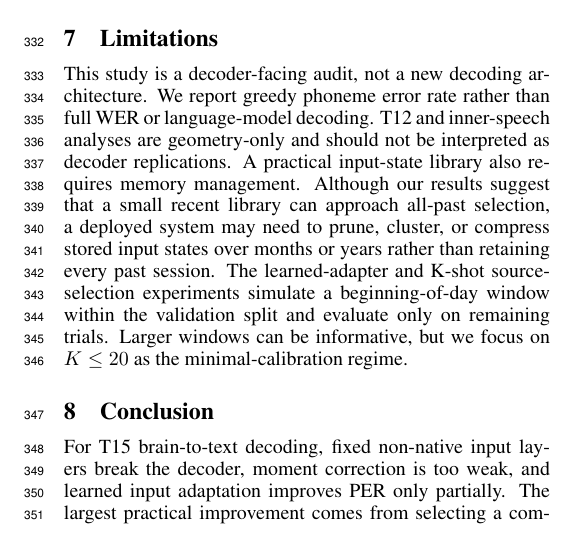
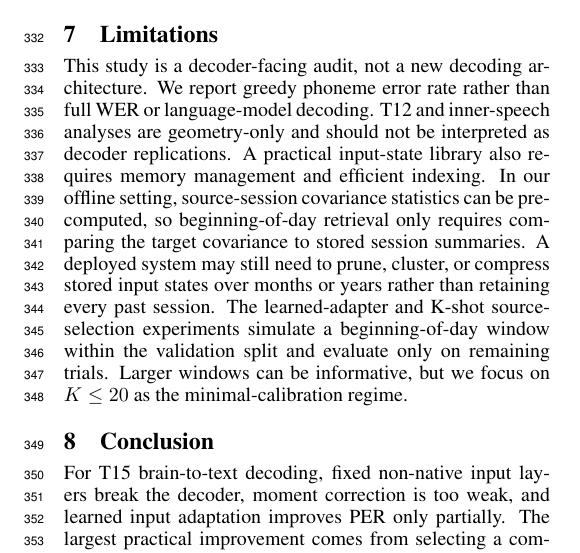
Before and after one commit to ronnuriel/AdaptLadder-BCI, a LaTeX paper (paper_full/main.tex): part of one column of page 6 of 7, cut so that both start at the same text. Compiled offline with pdfLaTeX.

Commit message:
Clarify input-state library limitation

```diff
--- a/paper_full/main.tex
+++ b/paper_full/main.tex
@@ -288,7 +288,7 @@ This framing complements stronger decoder-backbone approaches. Pretrained speech
 Beyond motor and speech BCI, a further direction is to test whether the input-state library view extends to cognitive or memory-related neural recordings. Recent human hippocampal and entorhinal single-neuron work shows that neural populations actively encode the temporal structure of experience~\cite{tacikowski2024human}. Such datasets could test whether geometry-guided state retrieval is specific to speech BCI drift, or whether it reflects a broader, domain-general principle of reusable neural state organization.
 
 \section{Limitations}
-This study is a decoder-facing audit, not a new decoding architecture. We report greedy phoneme error rate rather than full WER or language-model decoding. T12 and inner-speech analyses are geometry-only and should not be interpreted as decoder replications. A practical input-state library also requires memory management. Although our results suggest that a small recent library can approach all-past selection, a deployed system may need to prune, cluster, or compress stored input states over months or years rather than retaining every past session. The learned-adapter and K-shot source-selection experiments simulate a beginning-of-day window within the validation split and evaluate only on remaining trials. Larger windows can be informative, but we focus on $K \leq 20$ as the minimal-calibration regime.
+This study is a decoder-facing audit, not a new decoding architecture. We report greedy phoneme error rate rather than full WER or language-model decoding. T12 and inner-speech analyses are geometry-only and should not be interpreted as decoder replications. A practical input-state library also requires memory management and efficient indexing. In our offline setting, source-session covariance statistics can be precomputed, so beginning-of-day retrieval only requires comparing the target covariance to stored session summaries. A deployed system may still need to prune, cluster, or compress stored input states over months or years rather than retaining every past session. The learned-adapter and K-shot source-selection experiments simulate a beginning-of-day window within the validation split and evaluate only on remaining trials. Larger windows can be informative, but we focus on $K \leq 20$ as the minimal-calibration regime.
 
 \section{Conclusion}
 For T15 brain-to-text decoding, fixed non-native input layers break the decoder, moment correction is too weak, and learned input adaptation improves PER only partially. The largest practical improvement comes from selecting a compatible past input layer. The immediately previous session is a strong default, while drift geometry is a measurable signal for deciding when that default may need to be overridden. This supports a recency-aware, geometry-guided adaptation ladder: start with the previous input state, measure drift geometry from a short unlabeled window, and move to stronger calibration only when the geometry indicates that simple source selection is not enough.
```
Also changed, not shown: paper_full/main.pdf.
